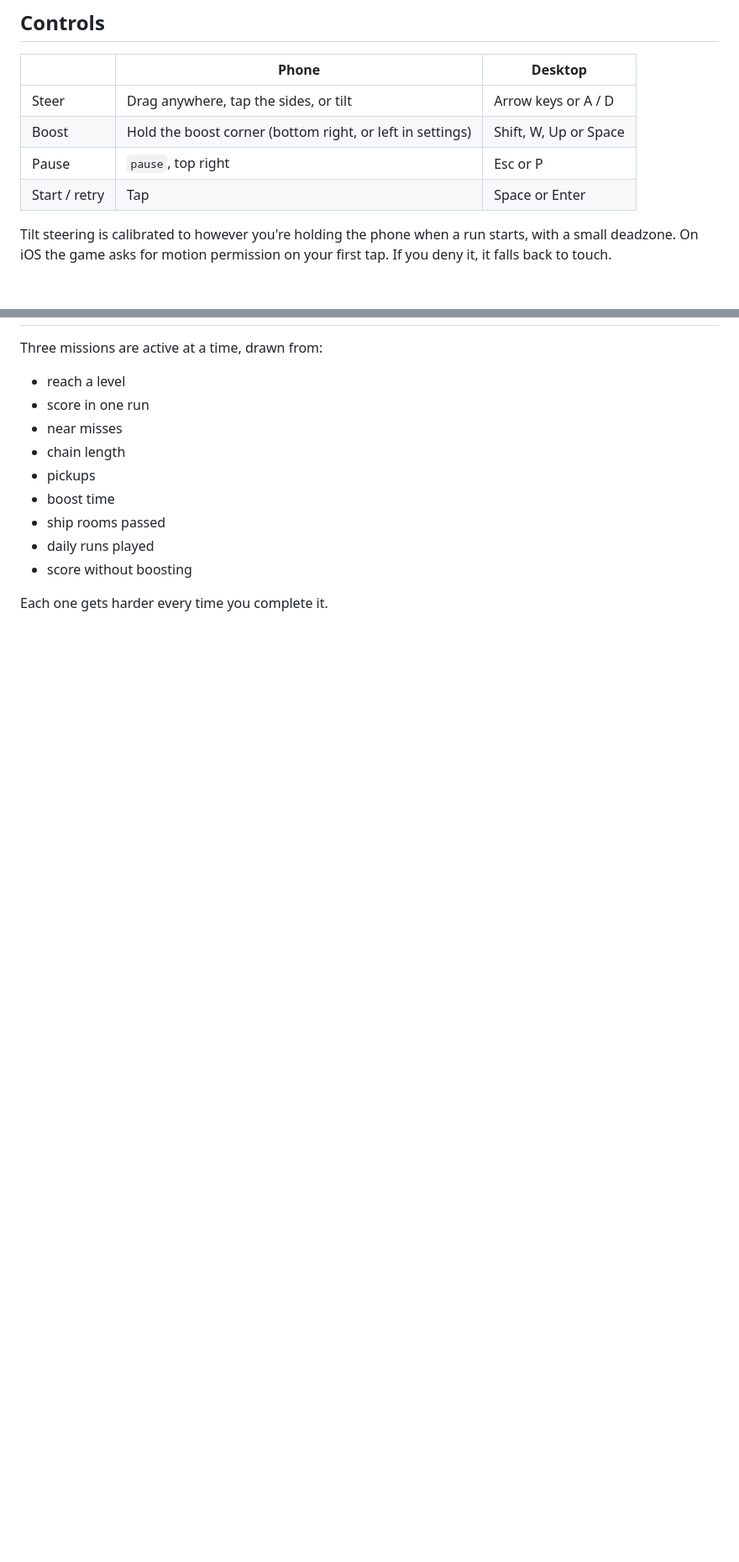
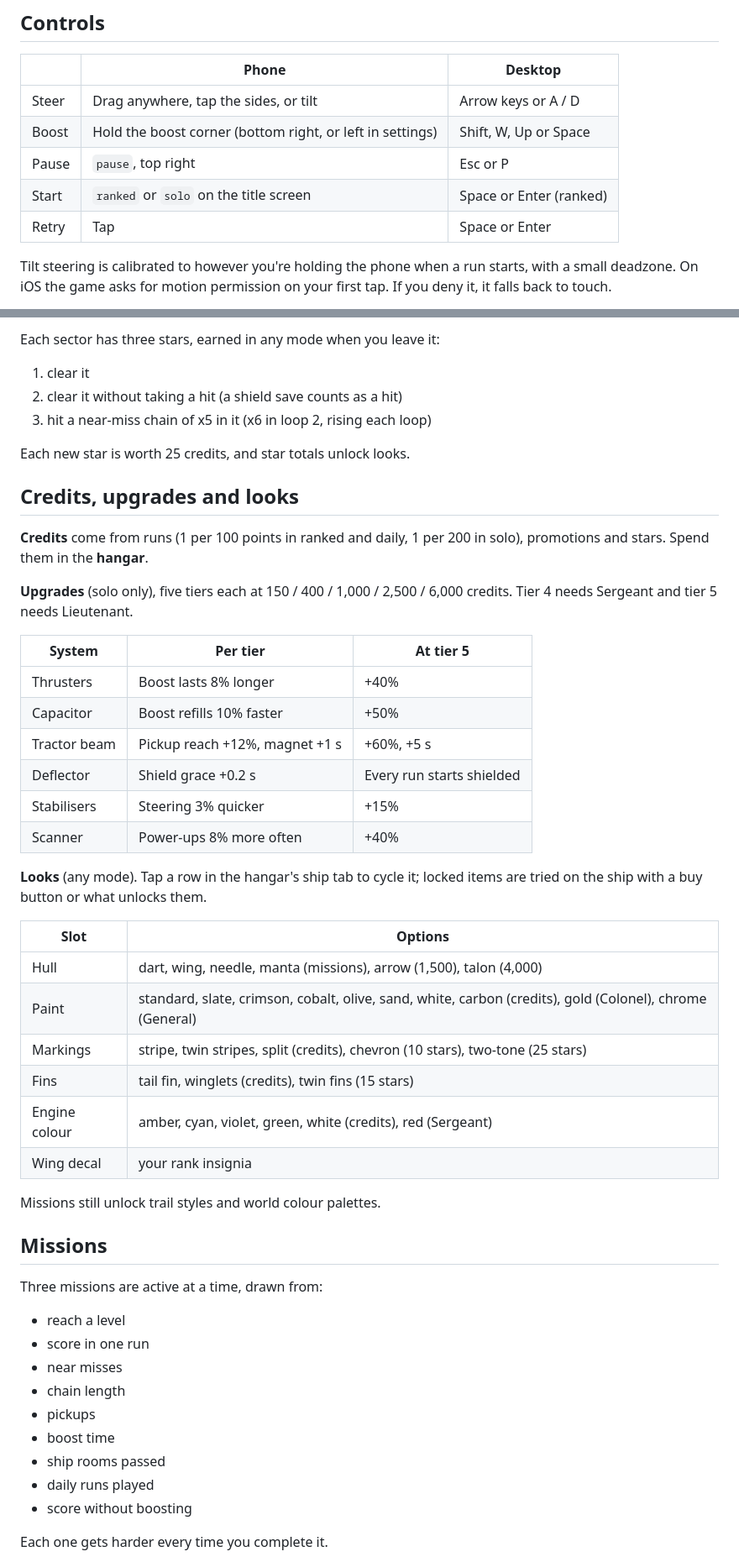
Before and after one commit to tomblack9452/endless, a Markdown page: README.md, 2 parts joined by grey strips. Shown at 84% size. Drawn GitHub-style; blank space fills up the shorter version.

```diff
--- a/README.md
+++ b/README.md
@@ -62,7 +67,8 @@ Accept the certificate warning once on the phone.
 | Steer | Drag anywhere, tap the sides, or tilt | Arrow keys or A / D |
 | Boost | Hold the boost corner (bottom right, or left in settings) | Shift, W, Up or Space |
 | Pause | `pause`, top right | Esc or P |
-| Start / retry | Tap | Space or Enter |
+| Start | `ranked` or `solo` on the title screen | Space or Enter (ranked) |
+| Retry | Tap | Space or Enter |
 
 Tilt steering is calibrated to however you're holding the phone when a run
 starts, with a small deadzone. On iOS the game asks for motion permission on
@@ -174,3 +242,43 @@ Events change the look and sound only, never the course.
+Each sector has three stars, earned in any mode when you leave it:
+
+1. clear it
+2. clear it without taking a hit (a shield save counts as a hit)
+3. hit a near-miss chain of x5 in it (x6 in loop 2, rising each loop)
+
+Each new star is worth 25 credits, and star totals unlock looks.
+
+## Credits, upgrades and looks
+
+**Credits** come from runs (1 per 100 points in ranked and daily, 1 per 200
+in solo), promotions and stars. Spend them in the **hangar**.
+
+**Upgrades** (solo only), five tiers each at 150 / 400 / 1,000 / 2,500 /
+6,000 credits. Tier 4 needs Sergeant and tier 5 needs Lieutenant.
+
+| System | Per tier | At tier 5 |
+|---|---|---|
+| Thrusters | Boost lasts 8% longer | +40% |
+| Capacitor | Boost refills 10% faster | +50% |
+| Tractor beam | Pickup reach +12%, magnet +1 s | +60%, +5 s |
+| Deflector | Shield grace +0.2 s | Every run starts shielded |
+| Stabilisers | Steering 3% quicker | +15% |
+| Scanner | Power-ups 8% more often | +40% |
+
+**Looks** (any mode). Tap a row in the hangar's ship tab to cycle it; locked
+items are tried on the ship with a buy button or what unlocks them.
+
+| Slot | Options |
+|---|---|
+| Hull | dart, wing, needle, manta (missions), arrow (1,500), talon (4,000) |
+| Paint | standard, slate, crimson, cobalt, olive, sand, white, carbon (credits), gold (Colonel), chrome (General) |
+| Markings | stripe, twin stripes, split (credits), chevron (10 stars), two-tone (25 stars) |
+| Fins | tail fin, winglets (credits), twin fins (15 stars) |
+| Engine colour | amber, cyan, violet, green, white (credits), red (Sergeant) |
+| Wing decal | your rank insignia |
+
+Missions still unlock trail styles and world colour palettes.
+
+## Missions
 
 Three missions are active at a time, drawn from:
 
```
Also changed, not shown: other parts of README.md (+98 -21 lines).
